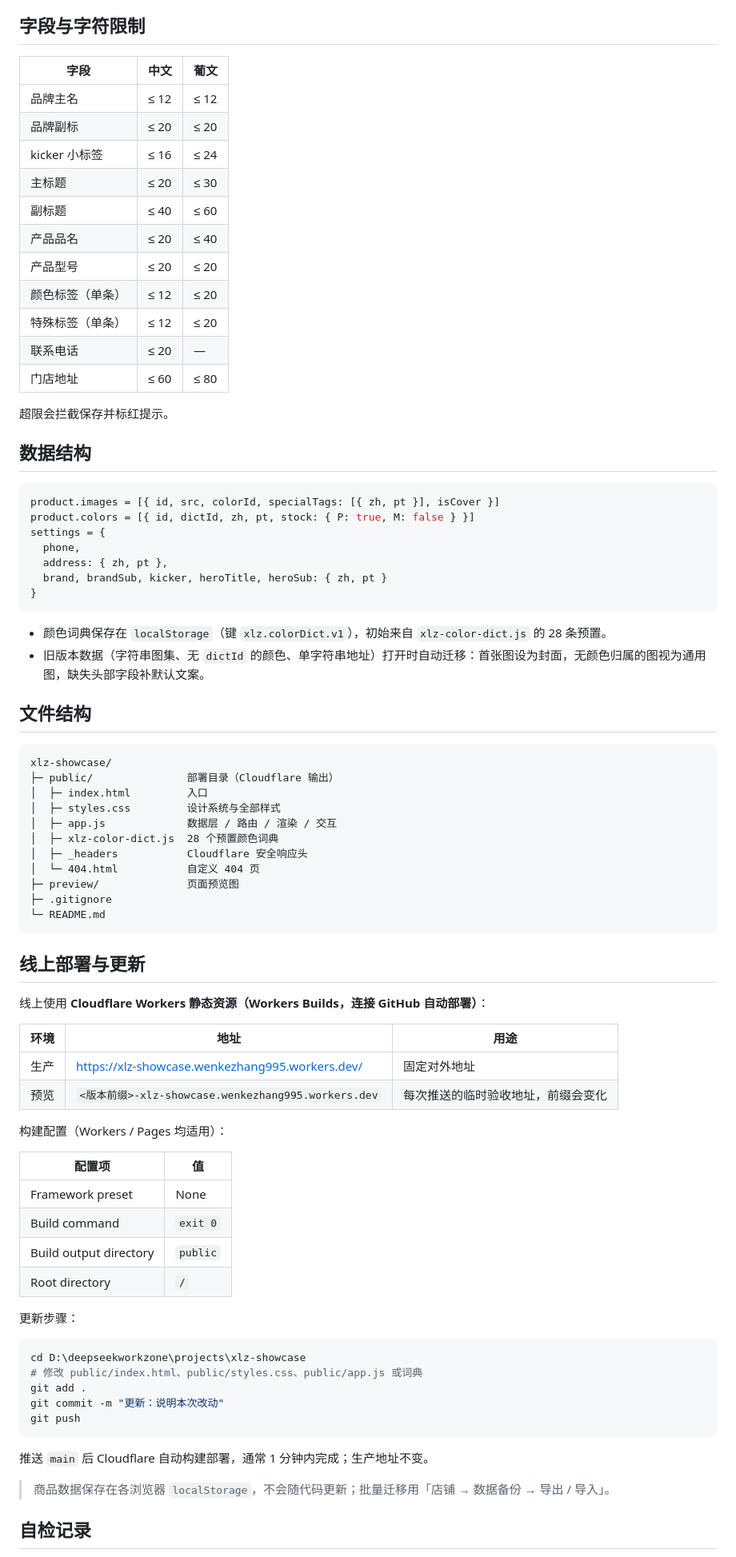
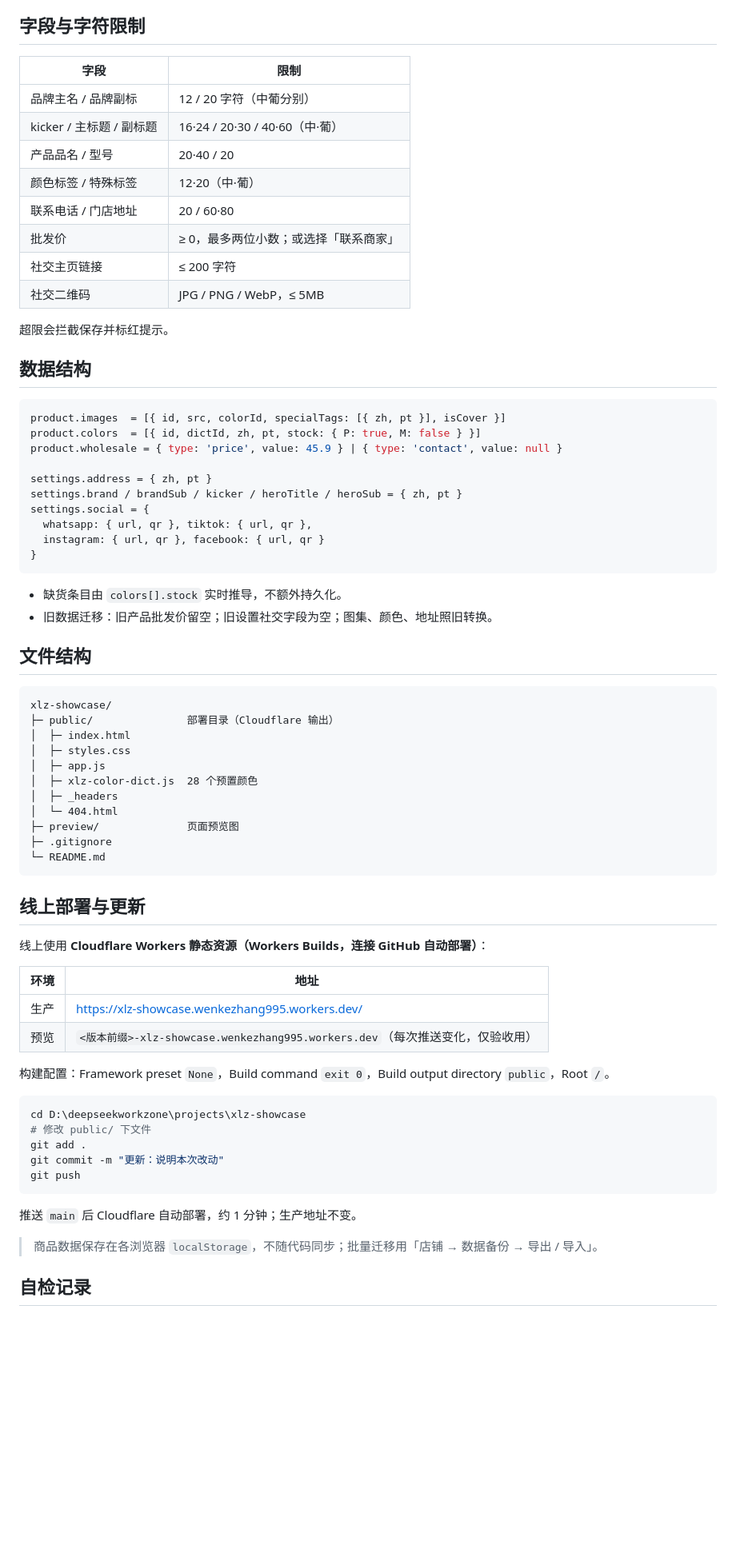
Before and after one commit to wenkezhang995-dot/xlz-showcase, a Markdown page: README.md, the part around one of its changes. Shown at 80% size. Drawn GitHub-style; blank space fills up the shorter version.

Commit message:
feat: 完成修改2（图集轮播定位/逐色缺货/社交二维码/批发价）

````diff
--- a/README.md
+++ b/README.md
@@ -53,48 +56,48 @@
 
 ## 字段与字符限制
 
-| 字段 | 中文 | 葡文 |
-| --- | --- | --- |
-| 品牌主名 | ≤ 12 | ≤ 12 |
-| 品牌副标 | ≤ 20 | ≤ 20 |
-| kicker 小标签 | ≤ 16 | ≤ 24 |
-| 主标题 | ≤ 20 | ≤ 30 |
-| 副标题 | ≤ 40 | ≤ 60 |
-| 产品品名 | ≤ 20 | ≤ 40 |
-| 产品型号 | ≤ 20 | ≤ 20 |
-| 颜色标签（单条） | ≤ 12 | ≤ 20 |
-| 特殊标签（单条） | ≤ 12 | ≤ 20 |
-| 联系电话 | ≤ 20 | — |
-| 门店地址 | ≤ 60 | ≤ 80 |
+| 字段 | 限制 |
+| --- | --- |
+| 品牌主名 / 品牌副标 | 12 / 20 字符（中葡分别） |
+| kicker / 主标题 / 副标题 | 16·24 / 20·30 / 40·60（中·葡） |
+| 产品品名 / 型号 | 20·40 / 20 |
+| 颜色标签 / 特殊标签 | 12·20（中·葡） |
+| 联系电话 / 门店地址 | 20 / 60·80 |
+| 批发价 | ≥ 0，最多两位小数；或选择「联系商家」 |
+| 社交主页链接 | ≤ 200 字符 |
+| 社交二维码 | JPG / PNG / WebP，≤ 5MB |
 
 超限会拦截保存并标红提示。
 
 ## 数据结构
 
 ```js
-product.images = [{ id, src, colorId, specialTags: [{ zh, pt }], isCover }]
-product.colors = [{ id, dictId, zh, pt, stock: { P: true, M: false } }]
-settings = {
-  phone,
-  address: { zh, pt },
-  brand, brandSub, kicker, heroTitle, heroSub: { zh, pt }
+product.images  = [{ id, src, colorId, specialTags: [{ zh, pt }], isCover }]
+product.colors  = [{ id, dictId, zh, pt, stock: { P: true, M: false } }]
+product.wholesale = { type: 'price', value: 45.9 } | { type: 'contact', value: null }
+
+settings.address = { zh, pt }
+settings.brand / brandSub / kicker / heroTitle / heroSub = { zh, pt }
+settings.social = {
+  whatsapp: { url, qr }, tiktok: { url, qr },
+  instagram: { url, qr }, facebook: { url, qr }
 }
 ```
 
-- 颜色词典保存在 `localStorage`（键 `xlz.colorDict.v1`），初始来自 `xlz-color-dict.js` 的 28 条预置。
-- 旧版本数据（字符串图集、无 `dictId` 的颜色、单字符串地址）打开时自动迁移：首张图设为封面，无颜色归属的图视为通用图，缺失头部字段补默认文案。
+- 缺货条目由 `colors[].stock` 实时推导，不额外持久化。
+- 旧数据迁移：旧产品批发价留空；旧设置社交字段为空；图集、颜色、地址照旧转换。
 
 ## 文件结构
 
 ```
 xlz-showcase/
 ├─ public/               部署目录（Cloudflare 输出）
-│  ├─ index.html         入口
-│  ├─ styles.css         设计系统与全部样式
-│  ├─ app.js             数据层 / 路由 / 渲染 / 交互
-│  ├─ xlz-color-dict.js  28 个预置颜色词典
-│  ├─ _headers           Cloudflare 安全响应头
-│  └─ 404.html           自定义 404 页
+│  ├─ index.html
+│  ├─ styles.css
+│  ├─ app.js
+│  ├─ xlz-color-dict.js  28 个预置颜色
+│  ├─ _headers
+│  └─ 404.html
 ├─ preview/              页面预览图
 ├─ .gitignore
 └─ README.md
@@ -104,33 +107,24 @@ xlz-showcase/
 
 线上使用 **Cloudflare Workers 静态资源（Workers Builds，连接 GitHub 自动部署）**：
 
-| 环境 | 地址 | 用途 |
-| --- | --- | --- |
-| 生产 | <https://xlz-showcase.wenkezhang995.workers.dev/> | 固定对外地址 |
-| 预览 | `<版本前缀>-xlz-showcase.wenkezhang995.workers.dev` | 每次推送的临时验收地址，前缀会变化 |
+| 环境 | 地址 |
+| --- | --- |
+| 生产 | <https://xlz-showcase.wenkezhang995.workers.dev/> |
+| 预览 | `<版本前缀>-xlz-showcase.wenkezhang995.workers.dev`（每次推送变化，仅验收用） |
 
-构建配置（Workers / Pages 均适用）：
-
-| 配置项 | 值 |
-| --- | --- |
-| Framework preset | None |
-| Build command | `exit 0` |
-| Build output directory | `public` |
-| Root directory | `/` |
-
-更新步骤：
+构建配置：Framework preset `None`，Build command `exit 0`，Build output directory `public`，Root `/`。
 
 ```bash
 cd D:\deepseekworkzone\projects\xlz-showcase
-# 修改 public/index.html、public/styles.css、public/app.js 或词典
+# 修改 public/ 下文件
 git add .
 git commit -m "更新：说明本次改动"
 git push
 ```
 
-推送 `main` 后 Cloudflare 自动构建部署，通常 1 分钟内完成；生产地址不变。
+推送 `main` 后 Cloudflare 自动部署，约 1 分钟；生产地址不变。
 
-> 商品数据保存在各浏览器 `localStorage`，不会随代码更新；批量迁移用「店铺 → 数据备份 → 导出 / 导入」。
+> 商品数据保存在各浏览器 `localStorage`，不随代码同步；批量迁移用「店铺 → 数据备份 → 导出 / 导入」。
 
 ## 自检记录
 
````
Also changed, not shown: other parts of README.md (+40 -39 lines), preview/admin.png, preview/detail.png, preview/form.png, preview/social.png (added), 2 other files.
